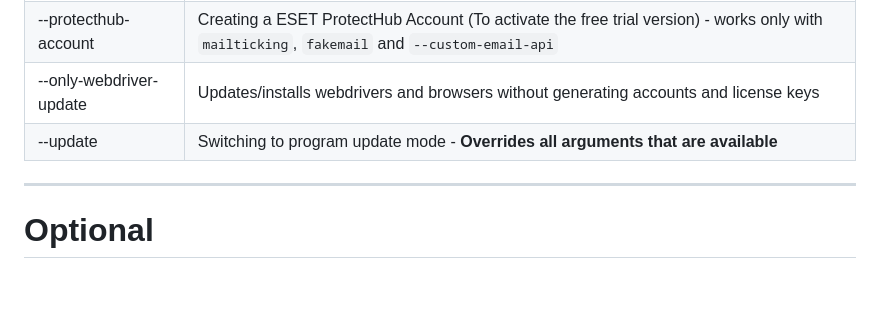
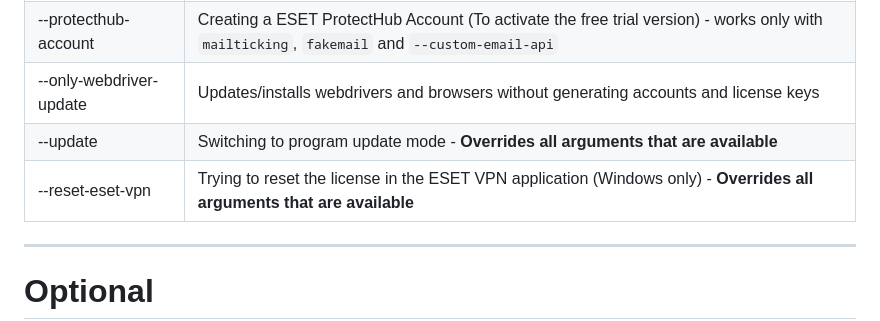
Before and after one commit to hho2002/EKG, a Markdown page: wiki/CommandLineArguments.md, the part around the change. Rendered like a GitHub page; blank space fills up the shorter version.

````diff
--- a/wiki/CommandLineArguments.md
+++ b/wiki/CommandLineArguments.md
@@ -24,6 +24,7 @@
 | --protecthub-account  | Creating a ESET ProtectHub Account (To activate the free trial version) - works only with ```mailticking```, ```fakemail``` and ```--custom-email-api``` |
 | --only-webdriver-update | Updates/installs webdrivers and browsers without generating accounts and license keys                    |
 | --update         | Switching to program update mode - **Overrides all arguments that are available**                               |
+| --reset-eset-vpn | Trying to reset the license in the ESET VPN application (Windows only) - **Overrides all arguments that are available** |
 --------------------------------------------------------------------------------------------------------------------------------------
 
 # Optional
````
Also changed, not shown: README.md (+4 -3 lines), wiki/ResetEsetVPN.md (added, +11 -0 lines), img/project_preview.png, img/reset_eset_vpn.png (added), 2 other files.
